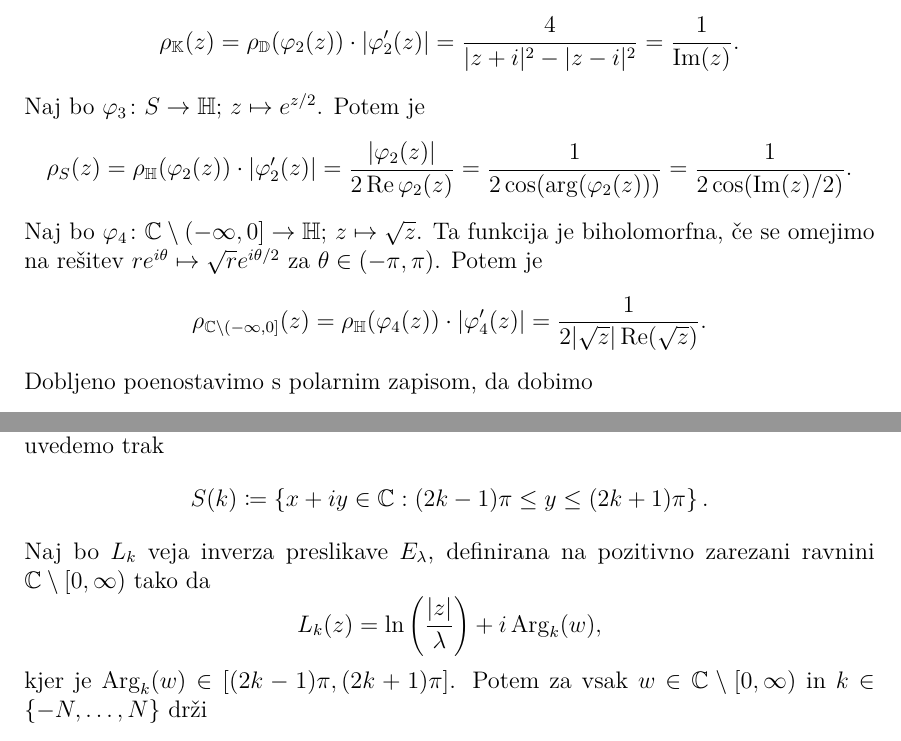
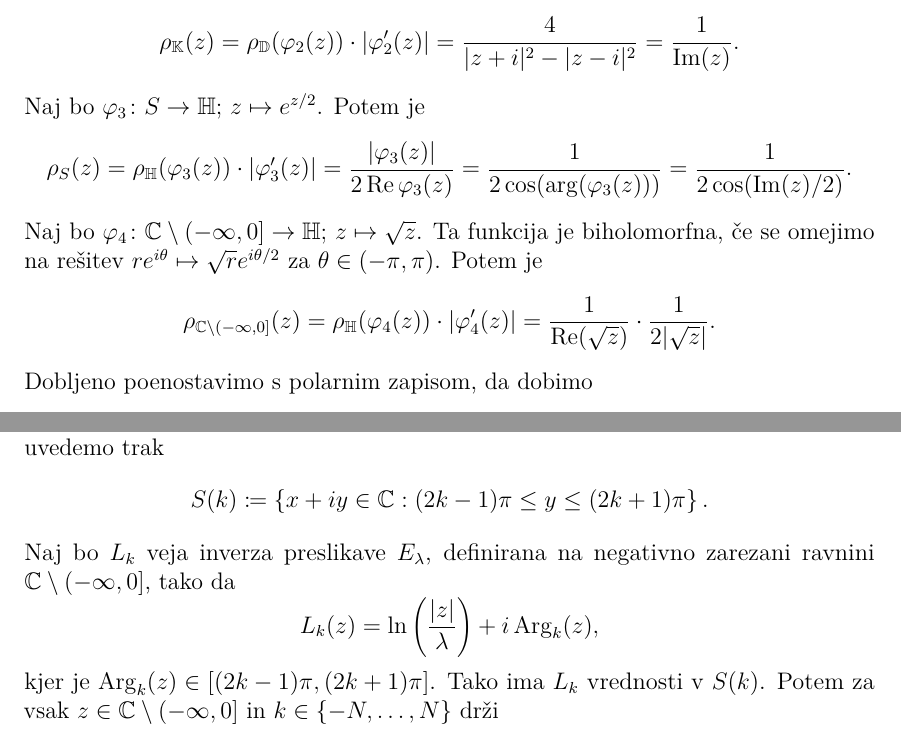
Before and after one commit to miklaviclenart/diploma, a LaTeX document (04-src/Miklavic-27201122-2026.tex, which reads 04-src/vsebina/03-koa.tex, 04-src/vsebina/08-druzina.tex): two parts of pages 15 and 34 of 37, joined at a grey line, cut so that both start at the same text. Compiled offline with pdfLaTeX.

Commit message:
Popravki, spet

```diff
--- a/04-src/vsebina/03-koa.tex
+++ b/04-src/vsebina/03-koa.tex
@@ -169,9 +169,9 @@ Definicijo nam iz enotskega diska na enostavno povezana območja prenese nasledn
     Za \(z = x + i y\) razpišemo \(|1 \pm z|^2 = 1 \pm 2x + x^2 + y^2\) in dobimo želen rezultat. Naj bo \(\varphi_2 (z) \colon \KK \to \DD\); \(\varphi_2 (z) = (z - i) / (z + i)\). Potem po zgornjem postopku dobimo
     \[\rho_{\KK} (z) = \rho_{\DD} (\varphi_2 (z)) \cdot \abs{\varphi_2' (z)} = \frac{4}{|z + i|^2 - |z - i|^2} = \frac{1}{\im (z)}.\]
     Naj bo \(\varphi_3 \colon S \to \HH\); \(z \mapsto e^{z / 2}\). Potem je
-    \[\rho_S (z) = \rho_{\HH} (\varphi_2 (z)) \cdot |\varphi_2' (z)| = \frac{|\varphi_2 (z)|}{2 \re \varphi_2 (z)} = \frac{1}{2 \cos (\arg (\varphi_2 (z)))} = \frac{1}{2 \cos (\im (z) / 2)}.\]
+    \[\rho_S (z) = \rho_{\HH} (\varphi_3 (z)) \cdot |\varphi_3' (z)| = \frac{|\varphi_3 (z)|}{2 \re \varphi_3 (z)} = \frac{1}{2 \cos (\arg (\varphi_3 (z)))} = \frac{1}{2 \cos (\im (z) / 2)}.\]
     Naj bo \(\varphi_4 \colon \CC \setminus (- \infty, 0] \to \HH\); \(z \mapsto \sqrt{z}\). Ta funkcija je biholomorfna, če se omejimo na rešitev \(r e^{i \theta} \mapsto \sqrt{r} e^{i \theta / 2}\) za \(\theta \in (- \pi, \pi)\). Potem je
-    \[\rho_{\CC \setminus (- \infty, 0]} (z) = \rho_{\HH} (\varphi_4 (z)) \cdot |\varphi_4' (z)| = \frac{1}{2 |\sqrt{z}| \re (\sqrt{z})}.\]
+    \[\rho_{\CC \setminus (- \infty, 0]} (z) = \rho_{\HH} (\varphi_4 (z)) \cdot |\varphi_4' (z)| = \frac{1}{\re (\sqrt{z})} \cdot \frac{1}{2 |\sqrt{z}|}.\]
     Dobljeno poenostavimo s polarnim zapisom, da dobimo
     \[\frac{1}{2 r \cos (\theta / 2)} = \frac{1}{2 |z| \cos (\Arg (z) / 2)}.\]
     % \[\rho_{\CC \setminus [0, \infty)} (z) = \rho_{\HH} (\varphi_2 (z)) \cdot |\varphi_2' (z)| = \frac{2 |z|}{\re (- z^2)}.\]
--- a/04-src/vsebina/08-druzina.tex
+++ b/04-src/vsebina/08-druzina.tex
@@ -172,7 +172,7 @@ Zato je ta neenakost izpolnjena tudi na vsakem podpravokotniku \(R_i\). Definira
 \[\Lambda_N \coloneq \set{z \in B(N) : E_\lambda^j (z) \in B (N) \text{ za vse } j \geq 0},\]
 to je množico točk, katerih orbite pod \(E_\lambda\) ostanejo v \(B (N)\). Za vsak \(k \in \{ -N, \dots, N \}\) uvedemo trak
 \[S (k) \coloneq \set{x + i y \in \CC : (2k - 1) \pi \leq y \leq (2k + 1) \pi}.\]
-Naj bo \(L_k\) veja inverza preslikave \(E_\lambda\), definirana na pozitivno zarezani ravnini \(\CC \setminus [0, \infty)\) tako da
-\[L_k (z) = \ln \prt{\frac{|z|}{\lambda}} + i \Arg_k (w),\]
-kjer je \(\Arg_k (w) \in [(2k - 1) \pi, (2k + 1) \pi]\). Potem za vsak \(w \in \CC \setminus [0, \infty)\) in \(k \in \{ - N, \dots, N \}\) drži
+Naj bo \(L_k\) veja inverza preslikave \(E_\lambda\), definirana na negativno zarezani ravnini \(\CC \setminus (- \infty, 0]\), tako da
+\[L_k (z) = \ln \prt{\frac{|z|}{\lambda}} + i \Arg_k (z),\]
+kjer je \(\Arg_k (z) \in [(2k - 1) \pi, (2k + 1) \pi]\). Tako ima \(L_k\) vrednosti v \(S (k)\). Potem za vsak \(z \in \CC \setminus (- \infty, 0]\) in \(k \in \{ - N, \dots, N \}\) drži
 \begin{equation} \label{eqn:inverz-e}
```
Also changed, not shown: 04-src/vsebina/02-kaoticni_sistemi.tex (+1 -1 lines), 04-src/vsebina/04-kompleksna_dinamika.tex (+1 -1 lines), 04-src/vsebina/08-druzina.tex (2 more changed lines).
